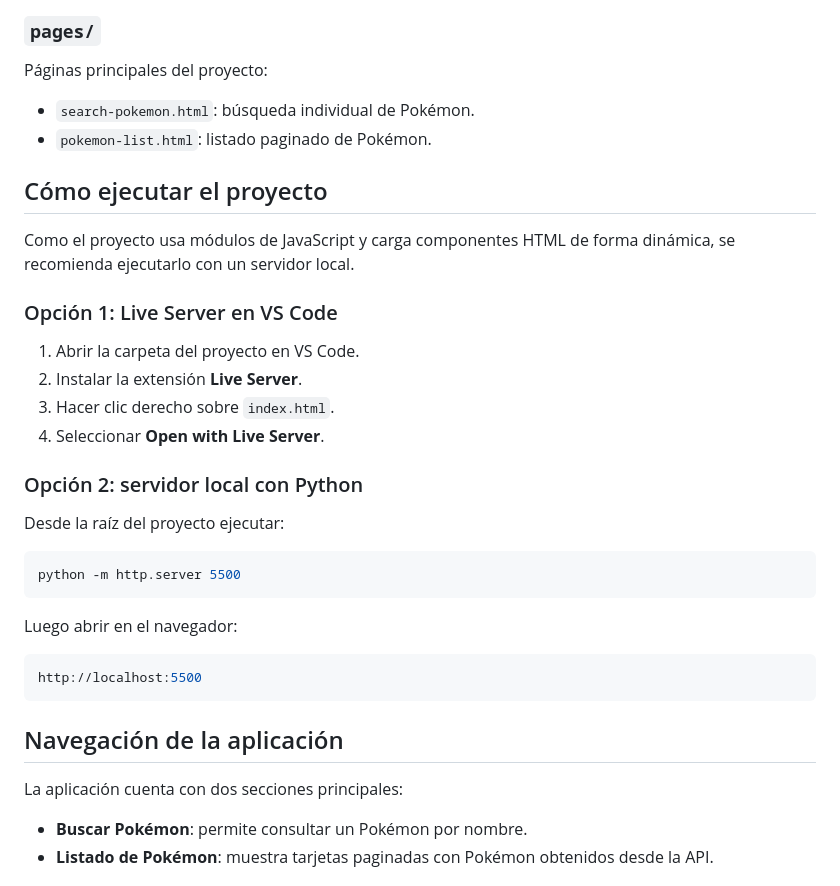
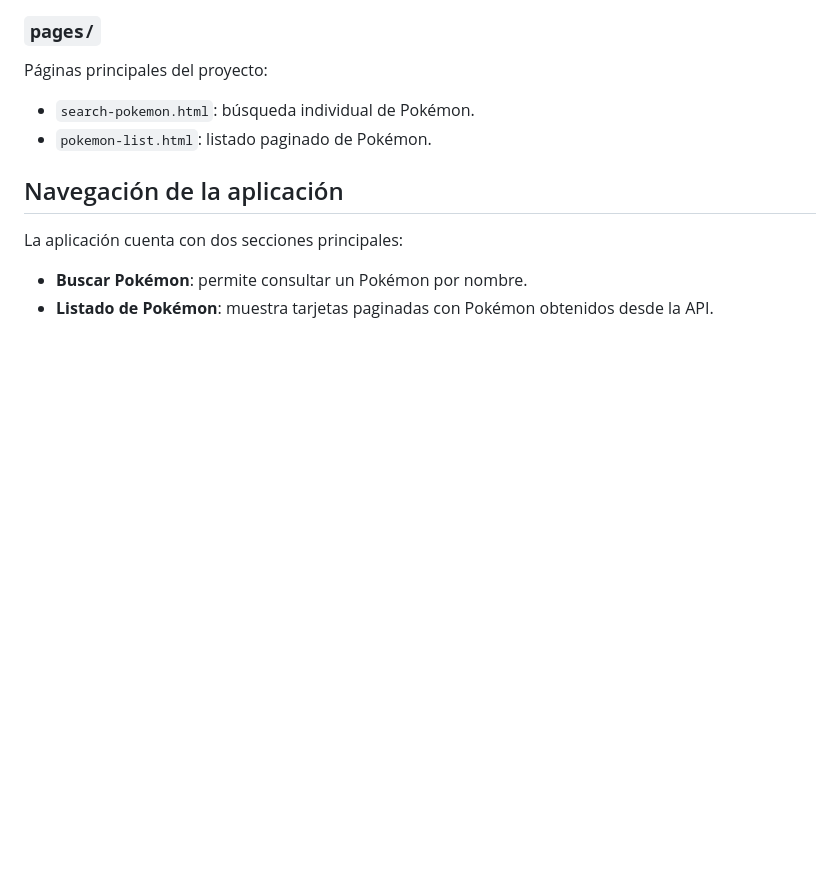
Before and after one commit to 202601-Ingenieria-Web/taller-html-BrayanStiven-GomezVilla, a Markdown page: readme.md, the part around the change. Drawn GitHub-style; blank space fills up the shorter version.

````diff
--- a/readme.md
+++ b/readme.md
@@ -128,29 +128,6 @@ Páginas principales del proyecto:
 - `search-pokemon.html`: búsqueda individual de Pokémon.
 - `pokemon-list.html`: listado paginado de Pokémon.
 
-## Cómo ejecutar el proyecto
-
-Como el proyecto usa módulos de JavaScript y carga componentes HTML de forma dinámica, se recomienda ejecutarlo con un servidor local.
-
-### Opción 1: Live Server en VS Code
-1. Abrir la carpeta del proyecto en VS Code.
-2. Instalar la extensión **Live Server**.
-3. Hacer clic derecho sobre `index.html`.
-4. Seleccionar **Open with Live Server**.
-
-### Opción 2: servidor local con Python
-Desde la raíz del proyecto ejecutar:
-
-```bash
-python -m http.server 5500
-```
-
-Luego abrir en el navegador:
-
-```bash
-http://localhost:5500
-```
-
 ## Navegación de la aplicación
 
 La aplicación cuenta con dos secciones principales:
````
